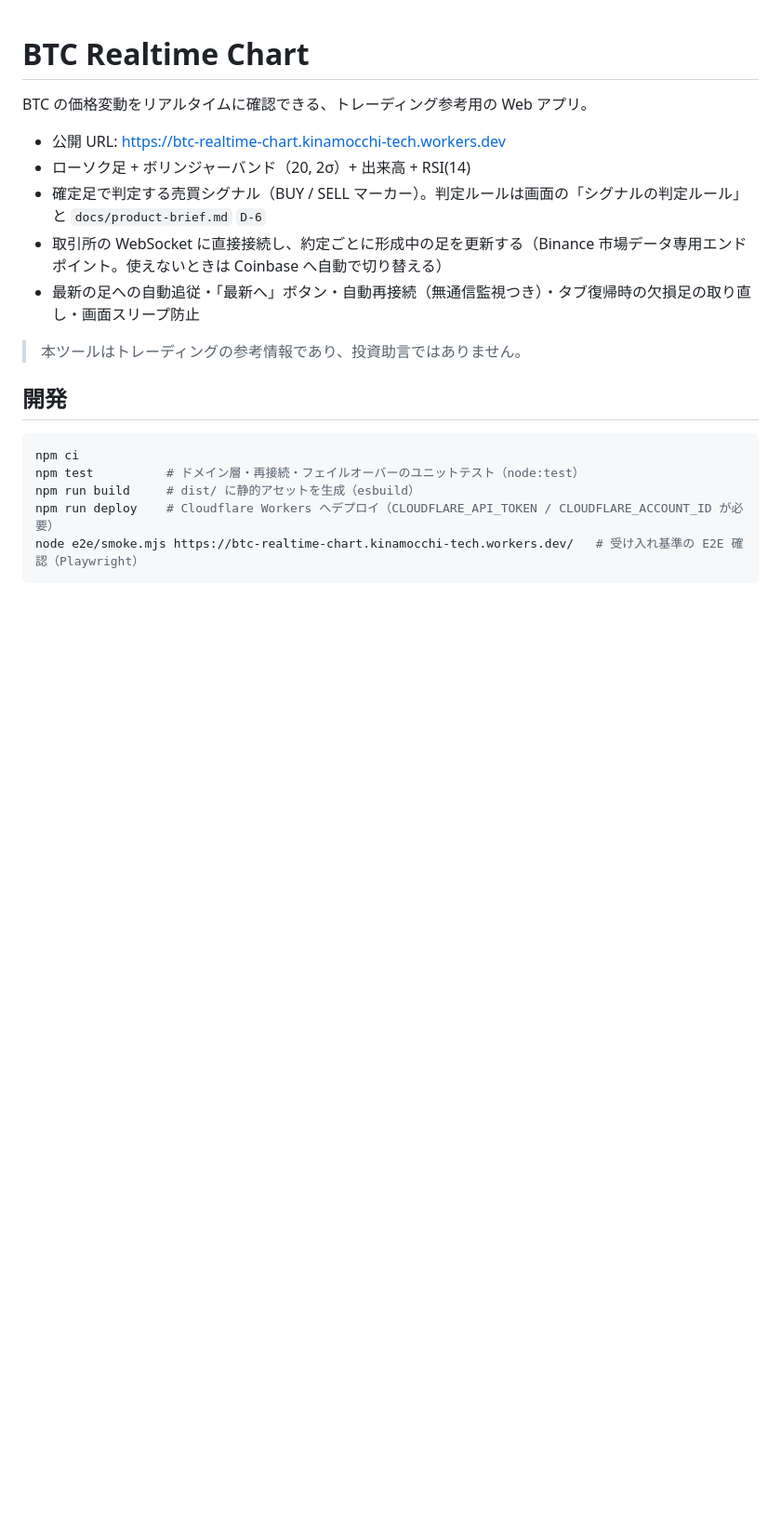
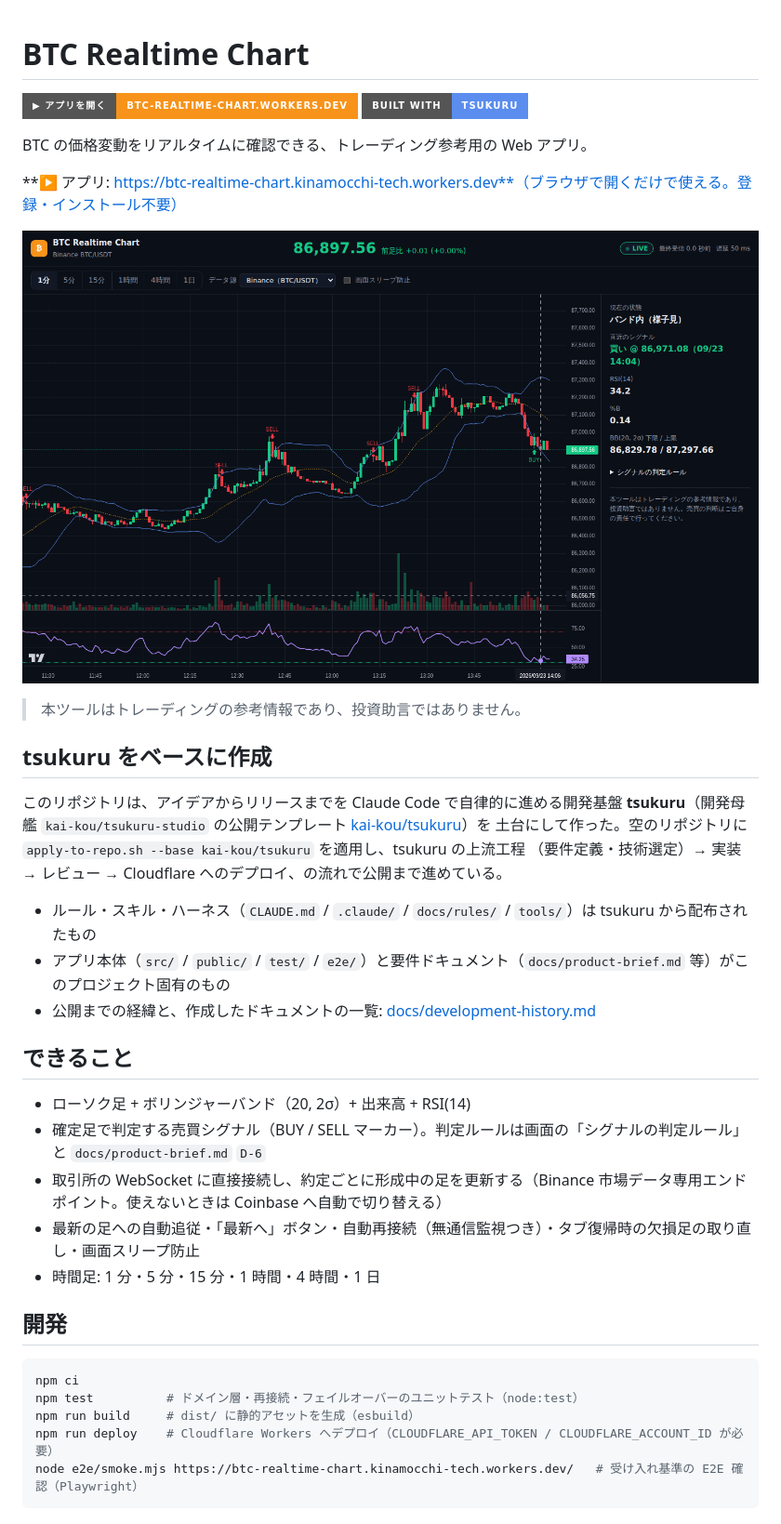
Before and after one commit to kai-kou/btc-realtime-chart, a Markdown page: README.md, the part around one of its changes. Shown at 93% size. GitHub-like rendering; pictures changed too: docs/images/screenshot.png (added); badges without logos; blank space fills up the shorter version.

```diff
--- a/README.md
+++ b/README.md
@@ -1,14 +1,34 @@
 # BTC Realtime Chart
+
+[![アプリを開く](https://img.shields.io/badge/%E2%96%B6%20%E3%82%A2%E3%83%97%E3%83%AA%E3%82%92%E9%96%8B%E3%81%8F-btc--realtime--chart.workers.dev-f7931a?style=for-the-badge)](https://btc-realtime-chart.kinamocchi-tech.workers.dev)
+[![Built with tsukuru](https://img.shields.io/badge/Built%20with-tsukuru-5b8def?style=for-the-badge)](https://github.com/kai-kou/tsukuru)
 
 BTC の価格変動をリアルタイムに確認できる、トレーディング参考用の Web アプリ。
 
-- 公開 URL: https://btc-realtime-chart.kinamocchi-tech.workers.dev
+**▶ アプリ: https://btc-realtime-chart.kinamocchi-tech.workers.dev**（ブラウザで開くだけで使える。登録・インストール不要）
+
+[![BTC Realtime Chart のスクリーンショット](docs/images/screenshot.png)](https://btc-realtime-chart.kinamocchi-tech.workers.dev)
+
+> 本ツールはトレーディングの参考情報であり、投資助言ではありません。
+
+## tsukuru をベースに作成
+
+このリポジトリは、アイデアからリリースまでを Claude Code で自律的に進める開発基盤
+**tsukuru**（開発母艦 `kai-kou/tsukuru-studio` の公開テンプレート [kai-kou/tsukuru](https://github.com/kai-kou/tsukuru)）を
+土台にして作った。空のリポジトリに `apply-to-repo.sh --base kai-kou/tsukuru` を適用し、tsukuru の上流工程
+（要件定義・技術選定）→ 実装 → レビュー → Cloudflare へのデプロイ、の流れで公開まで進めている。
+
+- ルール・スキル・ハーネス（`CLAUDE.md` / `.claude/` / `docs/rules/` / `tools/`）は tsukuru から配布されたもの
+- アプリ本体（`src/` / `public/` / `test/` / `e2e/`）と要件ドキュメント（`docs/product-brief.md` 等）がこのプロジェクト固有のもの
+- 公開までの経緯と、作成したドキュメントの一覧: [docs/development-history.md](docs/development-history.md)
+
+## できること
+
 - ローソク足 + ボリンジャーバンド（20, 2σ）+ 出来高 + RSI(14)
 - 確定足で判定する売買シグナル（BUY / SELL マーカー）。判定ルールは画面の「シグナルの判定ルール」と `docs/product-brief.md` `D-6`
 - 取引所の WebSocket に直接接続し、約定ごとに形成中の足を更新する（Binance 市場データ専用エンドポイント。使えないときは Coinbase へ自動で切り替える）
 - 最新の足への自動追従・「最新へ」ボタン・自動再接続（無通信監視つき）・タブ復帰時の欠損足の取り直し・画面スリープ防止
-
-> 本ツールはトレーディングの参考情報であり、投資助言ではありません。
+- 時間足: 1 分・5 分・15 分・1 時間・4 時間・1 日
 
 ## 開発
 
```
Also changed, not shown: other parts of README.md (+6 -5 lines), docs/development-history.md (added, +96 -0 lines).
